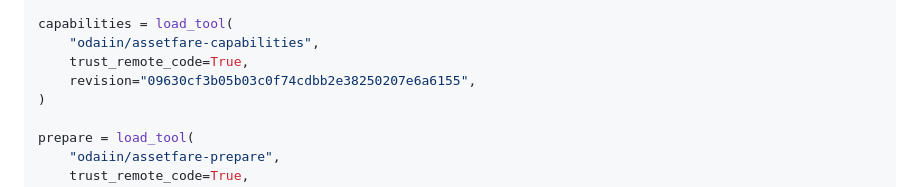
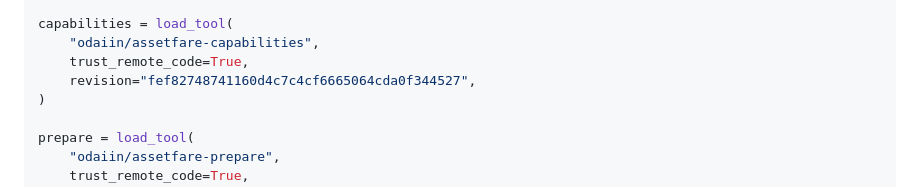
Before and after one commit to assetfare/smolagents-assetfare, a Markdown page: README.md, the part around the change. GitHub-like rendering.

Commit message:
Pin final capabilities Space revision

```diff
--- a/README.md
+++ b/README.md
@@ -184,7 +184,7 @@ quote = load_tool(
 capabilities = load_tool(
     "odaiin/assetfare-capabilities",
     trust_remote_code=True,
-    revision="09630cf3b05b03c0f74cdbb2e38250207e6a6155",
+    revision="fef82748741160d4c7c4cf6665064cda0f344527",
 )
 
 prepare = load_tool(
```
